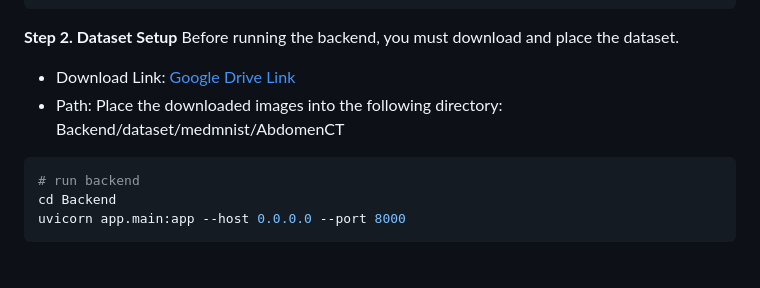
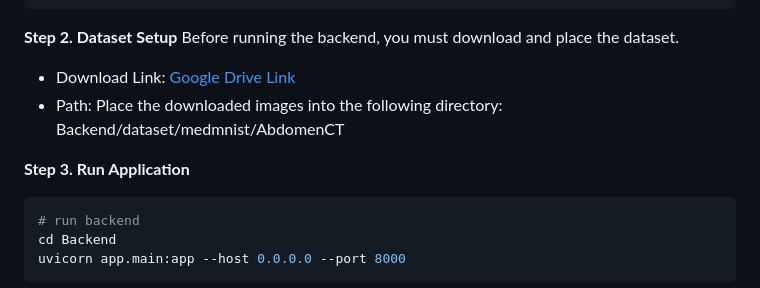
Before and after one commit to JJowoo/QSPLIT, a Markdown page: README.md, the part around the change. GitHub-like rendering; blank space fills up the shorter version.

Commit message:
Add instructions to run the backend application

````diff
--- a/README.md
+++ b/README.md
@@ -78,6 +78,7 @@ Before running the backend, you must download and place the dataset.
 - Download Link: [Google Drive Link](https://drive.google.com/file/d/15N7R2SZJHxJIPPBmwAB-JeUCUhvHmNR-/view?usp=sharing)
 - Path: Place the downloaded images into the following directory: Backend/dataset/medmnist/AbdomenCT
 
+**Step 3. Run Application**
 ```bash
 # run backend
 cd Backend
````
